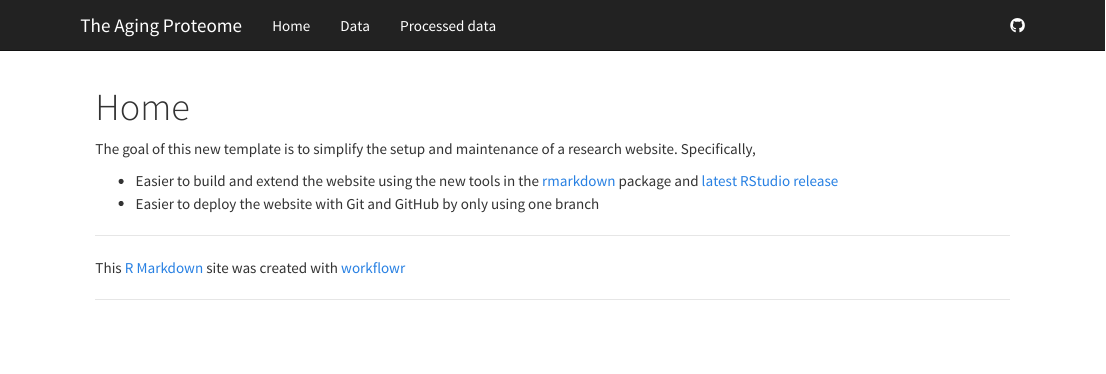
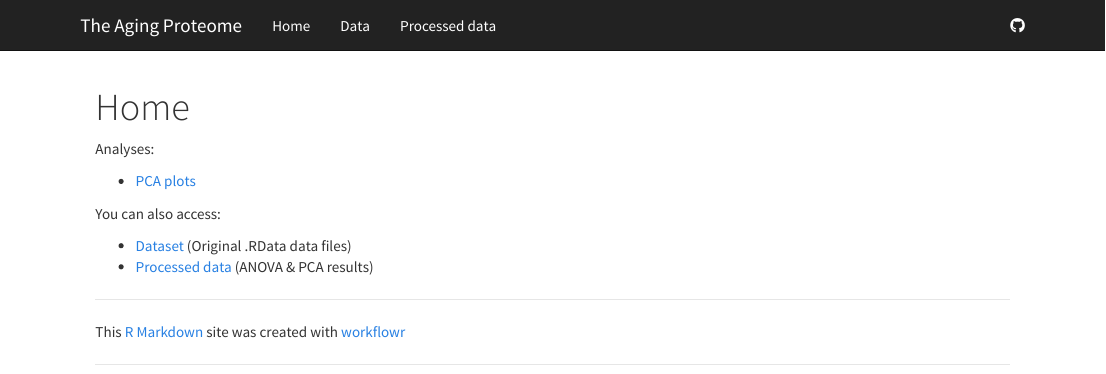
Before and after one commit to simecek/TheAgingProteome, an R Markdown document (analysis/index.Rmd): the page in a window 1100 px wide, from its top. Rendered offline with R 4.5, knitr and Pandoc, with nearby package versions.

Commit message:
Home page updated

```diff
--- a/analysis/index.Rmd
+++ b/analysis/index.Rmd
@@ -5,11 +5,11 @@ output:
     toc: false
 ---
 
-The goal of this new template is to simplify the setup and maintenance of a research website.
-Specifically,
+Analyses:
 
-*  Easier to build and extend the website using the new tools in the [rmarkdown][] package and [latest RStudio release][rstudio]
-*  Easier to deploy the website with Git and GitHub by only using one branch
+* [PCA plots](pca.html)
 
-[rmarkdown]: http://rmarkdown.rstudio.com/rmarkdown_websites.htm
-[rstudio]: https://www.rstudio.com/products/rstudio/download/preview/
+You can also access:
+
+* [Dataset](https://github.com/simecek/TheAgingProteome/tree/master/data) (Original .RData data files)
+* [Processed data](https://github.com/simecek/TheAgingProteome/tree/master/output) (ANOVA & PCA results)
```
Also changed, not shown: analysis/pca.Rmd (+1 -0 lines), 2 other files.
